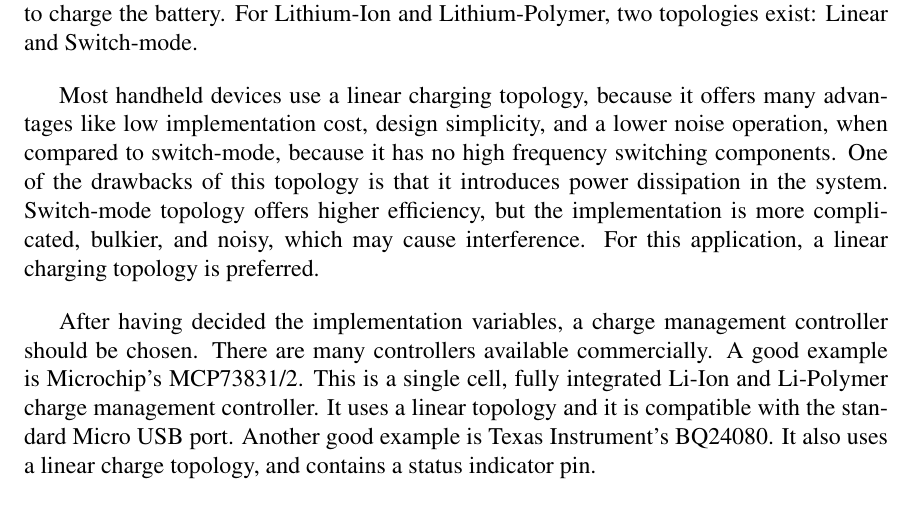
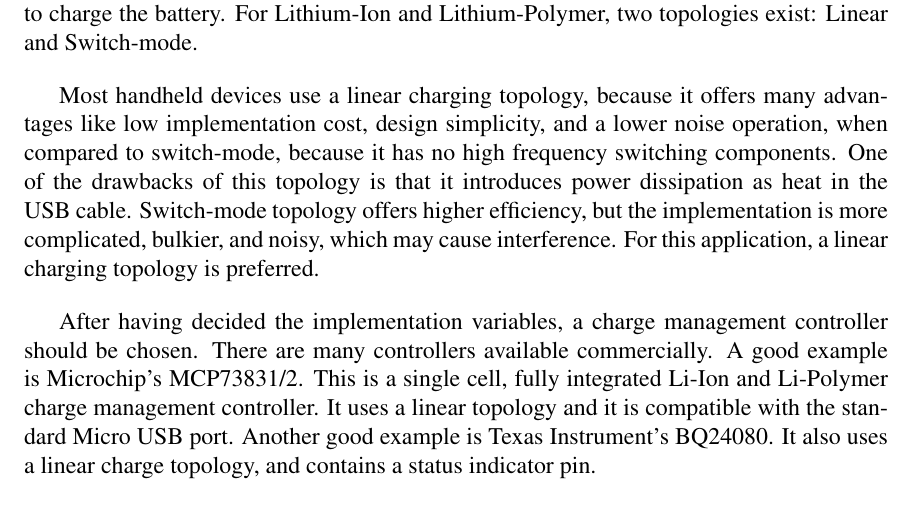
Before and after one commit to danysantiago/wave-sphere-reports, a LaTeX document (ProgressReport02/report.tex, which reads ProgressReport02/sec/blockDiagram.tex): part of page 6 of 21, cut so that both start at the same text. Compiled offline with pdfLaTeX.

Commit message:
Specified that the power dissipation from linear topology in USB charging is as heat in the USB cable.

```diff
--- a/ProgressReport02/sec/blockDiagram.tex
+++ b/ProgressReport02/sec/blockDiagram.tex
@@ -36,7 +36,7 @@ The USB 2.0 standard included the Battery Charging Specification 1.2, which incr
 
 There are many variables in question when it comes to choosing a battery charger. Different battery technologies need to be charged distinctively. For this application, a technology such as Lithium-Ion or Lithium-Polymer must be used, because Lead-Acid, Nickel-Cadmium, and Nickel-Metal-Hydride batteries are too big, heavy, and do not provide the necessary voltage for this application. It is for this reason also that Li-Ion and Li-Polymer batteries are chosen as the power source for most consumer electronics. Other variables include the number of battery cells that need to be charged and the kind of topology needed to charge the battery. For Lithium-Ion and Lithium-Polymer, two topologies exist: Linear and Switch-mode.
 
-Most handheld devices use a linear charging topology, because it offers many advantages like low implementation cost, design simplicity, and a lower noise operation, when compared to switch-mode, because it has no high frequency switching components. One of the drawbacks of this topology is that it introduces power dissipation in the system. Switch-mode topology offers higher efficiency, but the implementation is more complicated, bulkier, and noisy, which may cause interference. For this application, a linear charging topology is preferred.
+Most handheld devices use a linear charging topology, because it offers many advantages like low implementation cost, design simplicity, and a lower noise operation, when compared to switch-mode, because it has no high frequency switching components. One of the drawbacks of this topology is that it introduces power dissipation as heat in the USB cable. Switch-mode topology offers higher efficiency, but the implementation is more complicated, bulkier, and noisy, which may cause interference. For this application, a linear charging topology is preferred.
 
 After having decided the implementation variables, a charge management controller should be chosen. There are many controllers available commercially. A good example is Microchip's MCP73831/2. This is a single cell, fully integrated Li-Ion and Li-Polymer charge management controller. It uses a linear topology and it is compatible with the standard Micro USB port. Another good example is Texas Instrument's BQ24080. It also uses a linear charge topology, and contains a status indicator pin.
 
```
